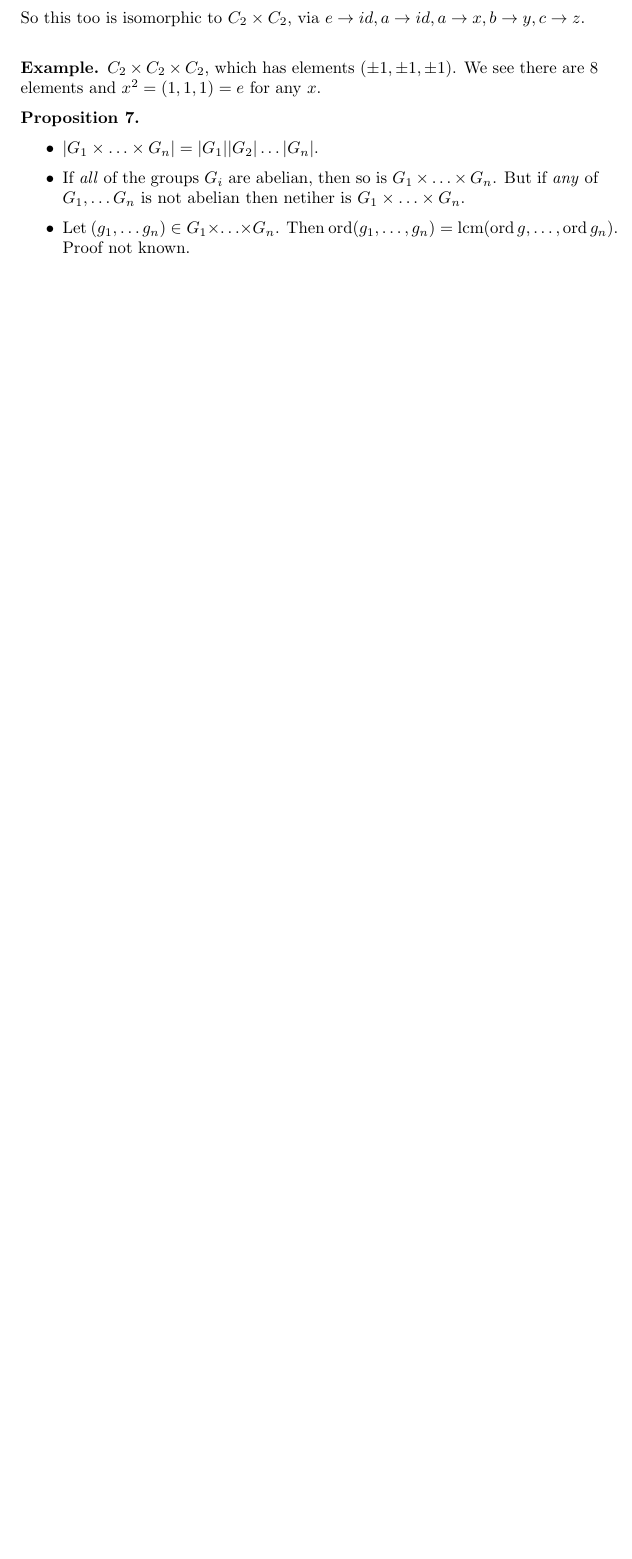
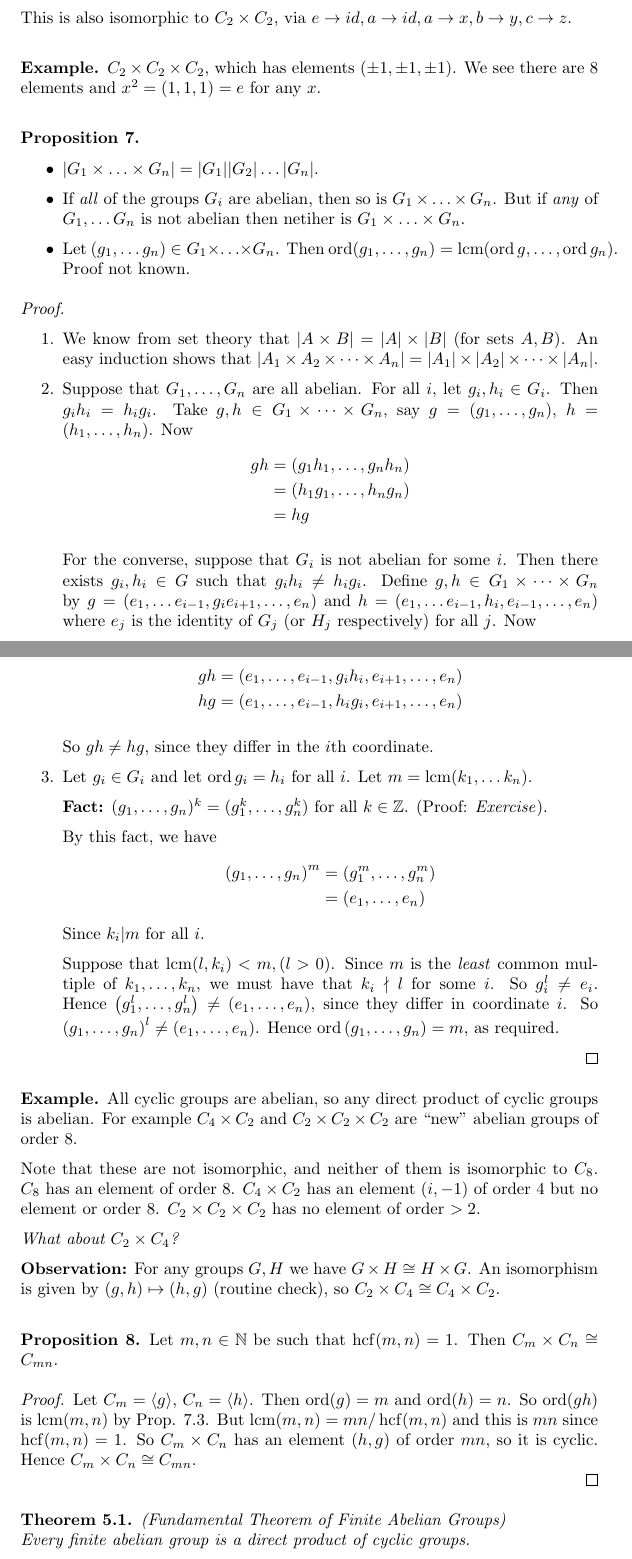
Before and after one commit to makintunde/algebraii, a LaTeX document (main.tex): part of page 11 of 22 before the commit and two parts of pages 11 and 12 of 24 after it, the two joined at a grey line, cut so that both start at the same text, the shorter picture padded with empty space. Compiled offline with pdfLaTeX.

Commit message:
Add lecture on fundamental theorem of finite abelian groups

```diff
--- a/main.tex
+++ b/main.tex
@@ -28,6 +28,7 @@
 \newcommand{\integers}{\mathbb{Z}}
 \newcommand{\reals}{\mathbb{R}}
 \newcommand{\rationals}{\mathbb{Q}}
+\newcommand{\naturals}{\mathbb{N}}
 \newcommand{\but}[2]{#1 \backslash \{#2\}}
 
 \newcommand{\ism}{\cong}
@@ -35,6 +36,7 @@
 \DeclareMathOperator{\Ima}{Im}
 \DeclareMathOperator{\Sym}{Sym}
 \DeclareMathOperator{\lcm}{lcm}
+\DeclareMathOperator{\hcf}{hcf}
 \DeclareMathOperator{\ord}{\text{ord}}
 
 
@@ -617,10 +619,10 @@ z  & z  & y  & x  & id
 \end{table}
 
-So this too is isomorphic to $C_2 \times C_2$, via $e \rightarrow id, a \rightarrow id, a \rightarrow x, b \rightarrow y, c \rightarrow z$.\\
+This is also isomorphic to $C_2 \times C_2$, via $e \rightarrow id, a \rightarrow id, a \rightarrow x, b \rightarrow y, c \rightarrow z$.\\
 
 \begin{exmp}
 
-$C_2 \times C_2 \times C_2$, which has elements $(\pm 1, \pm 1, \pm 1)$. We see there are 8 elements and $x^2=(1,1,1)=e$ for any $x$.
+$C_2 \times C_2 \times C_2$, which has elements $(\pm 1, \pm 1, \pm 1)$. We see there are 8 elements and $x^2=(1,1,1)=e$ for any $x$.\\
 \end{exmp}
 
 \begin{proposition}\hfill
@@ -632,3 +634,61 @@ $C_2 \times C_2 \times C_2$, which has elements $(\pm 1, \pm 1, \pm 1)$. We see
 Proof not known.
 \end{itemize}
 \end{proposition}
+
+\begin{proof}\hfill
+  \begin{enumerate}
+    \item We know from set theory that $|A \times B| = |A| \times |B|$ (for sets $A,B$). An easy induction shows that $|A_1 \times A_2 \times \dots \times A_n| = |A_1| \times |A_2| \times \dots \times |A_n|$.
+    \item Suppose that $G_1, \dots , G_n$ are all abelian. For all $i$, let $g_i,h_i\in G_i$. Then $g_ih_i=h_ig_i$. Take $g,h \in G_1 \times \dots \times G_n$, say $g=\left( g_1, \dots , g_n \right)$, $h = \left( h_1, \dots , h_n \right)$. Now
+\begin{align*}
+  gh &= \left( g_1 h_1, \dots , g_n h_n \right)\\
+  &= \left( h_1g_1, \dots , h_n g_n \right)\\
+  &= hg
+\end{align*}
+
+For the converse, suppose that $G_i$ is not abelian for some $i$. Then there exists $g_i,h_i \in G$ such that $g_ih_i \neq h_ig_i$. Define $g,h \in G_1 \times \dots \times G_n$ by $g = \left( e_1,\dots e_{i-1},g_ie_{i+1},\dots,e_n \right)$ and $h = \left( e_1, \dots e_{i-1},h_i,e_{i-1},\dots,e_n \right)$ where $e_j$ is the identity of $G_j$ (or $H_j$ respectively) for all $j$. Now
+
+\begin{align*}
+  gh &= \left( e_1,\dots,e_{i-1},g_ih_i,e_{i+1},\dots,e_n \right)\\
+  hg &= \left( e_1,\dots,e_{i-1},h_ig_i,e_{i+1},\dots,e_n \right)
+\end{align*}
+
+So $gh \neq hg$, since they differ in the $i$th coordinate.
+
+\item Let $g_i \in G_i$ and let $\ord g_i=h_i$ for all $i$. Let $m=\lcm(k_1,\dots k_n)$.
+
+  \textbf{Fact:} $(g_1, \dots ,g_n)^{k}=(g_1^k,\dots,g_n^k)$ for all $k \in \integers$. (Proof: \emph{Exercise}).
+
+  By this fact, we have
+  \begin{align*}
+    \left( g_1, \dots, g_n \right)^m &= \left( g_1^m, \dots,g_n^m \right)\\
+    &= \left( e_1, \dots,e_n \right)
+  \end{align*}
+  Since $k_i | m$ for all $i$.
+
+  Suppose that $\lcm(l,k_i)<m,(l>0)$. Since $m$ is the \emph{least} common multiple of $k_1, \dots, k_n$, we must have that $k_i\nmid l$ for some $i$. So $g_i^l\neq e_i$. Hence $\left( g_1^l,\dots,g_n^l \right) \neq \left( e_1,\dots,e_n \right)$, since they differ in coordinate $i$. So $\left( g_1 ,\dots,g_n \right)^l \neq \left( e_1, \dots,e_n \right)$. Hence $\ord \left( g_1 ,\dots,g_n \right)=m$, as required.
+  \end{enumerate}
+\end{proof}
+
+\begin{exmp}
+  All cyclic groups are abelian, so any direct product of cyclic groups is abelian. For example $C_4 \times C_2$ and $C_2 \times C_2 \times C_2$ are ``new'' abelian groups of order 8.
+
+  Note that these are not isomorphic, and neither of them is isomorphic to $C_8$. $C_8$ has an element of order 8. $C_4 \times C_2$ has an element $(i,-1)$ of order 4 but no element or order 8.  $C_2 \times C_2 \times C_2$ has no element of order $> 2$.
+
+\end{exmp}
+  \emph{What about $C_2 \times C_4$?}
+
+  \textbf{Observation:} For any groups $G,H$ we have $G \times H \ism H \times G$. An isomorphism is given by $(g,h)\mapsto (h,g)$ (routine check), so $C_2 \times C_4 \ism C_4 \times C_2$.\\
+
+  \begin{proposition}
+  \label{prp:hcfcyclic}
+    Let $m,n \in \naturals$ be such that $\hcf(m,n)=1$. Then $C_m \times C_n \ism C_{mn}$.
+  \end{proposition}
+
+  \begin{proof}
+    Let $C_m = \gene{g}$, $C_n=\gene{h}$. Then $\ord(g)=m$ and $\ord(h)=n$. So $\ord(gh)$ is $\lcm(m,n)$ by Prop. \ref{prp:ordgroup}.3. But $\lcm(m,n)=mn/\hcf(m,n)$ and this is $mn$ since $\hcf(m,n)=1$. So $C_m \times C_n$ has an element $(h,g)$ of order $mn$, so it is cyclic. Hence $C_m \times C_n \ism C_{mn}$.\\
+  \end{proof}
+
+  \begin{theorem}(Fundamental Theorem of Finite Abelian Groups)\hfill\\
+    Every finite abelian group is a direct product of cyclic groups.
+    \label{thm:funda}
+  \end{theorem}
```
Also changed, not shown: main.tex (21 more changed lines).
